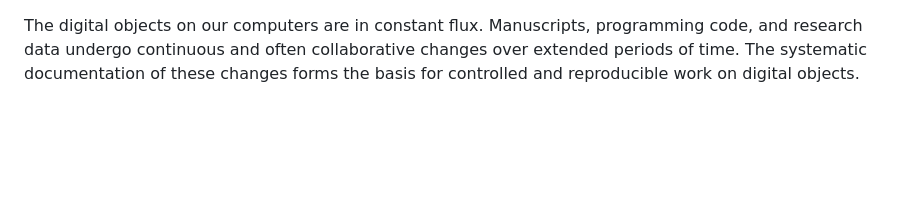
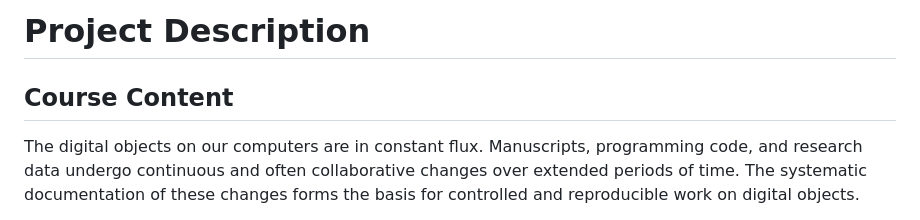
Before and after one commit to lnnrtwttkhn/fair-teaching-proposal, a Markdown page: project-description.md, the part around the change. GitHub-like rendering; blank space fills up the shorter version.

Commit message:
add headers

```diff
--- a/project-description.md
+++ b/project-description.md
@@ -1,3 +1,7 @@
+# Project Description
+
+## Course Content
+
 The digital objects on our computers are in constant flux.
 Manuscripts, programming code, and research data undergo continuous and often collaborative changes over extended periods of time.
 The systematic documentation of these changes forms the basis for controlled and reproducible work on digital objects.
```
